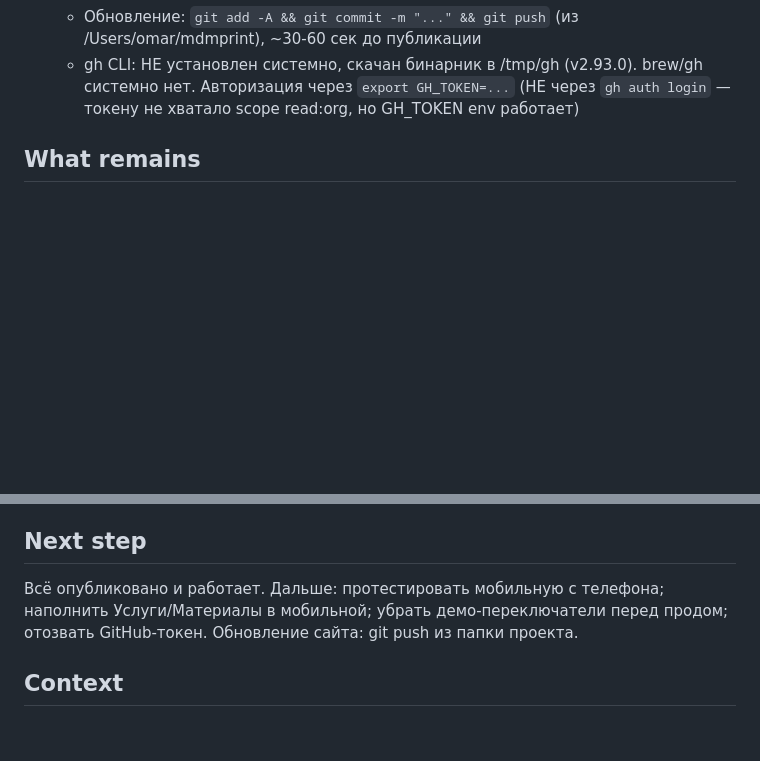
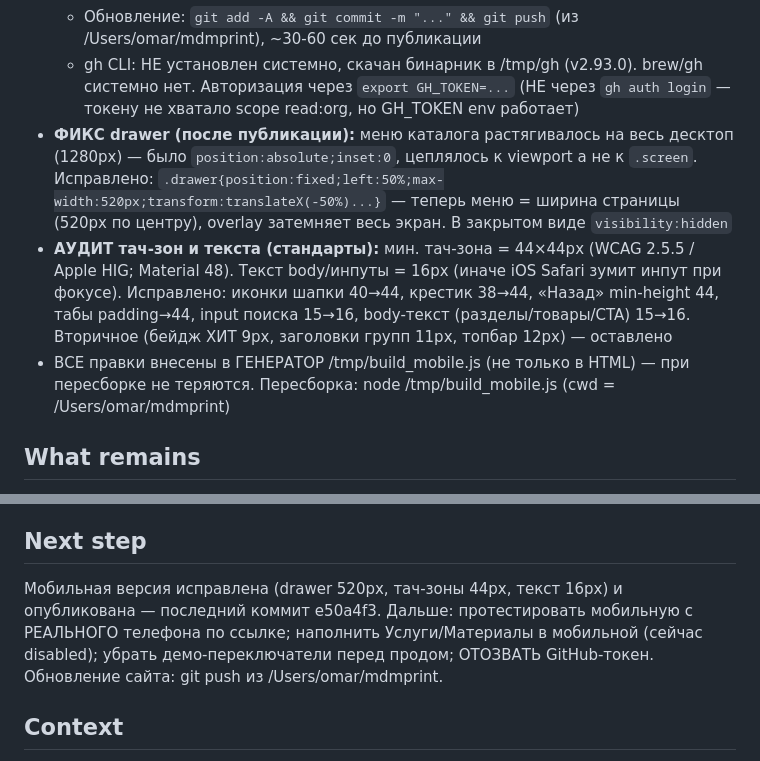
Before and after one commit to omarmardanov/mdmprint-catalog, a Markdown page: PROGRESS.md, 2 parts joined by grey strips. Drawn GitHub-style; blank space fills up the shorter version.

Commit message:
PROGRESS: drawer-фикс + аудит тач-зон/текста (44px, 16px)

```diff
--- a/PROGRESS.md
+++ b/PROGRESS.md
@@ -105,6 +105,9 @@
   - `index.html` — лендинг с выбором версии; `.gitignore` исключает png/PROGRESS/wireframes
   - Обновление: `git add -A && git commit -m "..." && git push` (из /Users/omar/mdmprint), ~30-60 сек до публикации
   - gh CLI: НЕ установлен системно, скачан бинарник в /tmp/gh (v2.93.0). brew/gh системно нет. Авторизация через `export GH_TOKEN=...` (НЕ через `gh auth login` — токену не хватало scope read:org, но GH_TOKEN env работает)
+- **ФИКС drawer (после публикации):** меню каталога растягивалось на весь десктоп (1280px) — было `position:absolute;inset:0`, цеплялось к viewport а не к `.screen`. Исправлено: `.drawer{position:fixed;left:50%;max-width:520px;transform:translateX(-50%)...}` — теперь меню = ширина страницы (520px по центру), overlay затемняет весь экран. В закрытом виде `visibility:hidden`
+- **АУДИТ тач-зон и текста (стандарты):** мин. тач-зона = 44×44px (WCAG 2.5.5 / Apple HIG; Material 48). Текст body/инпуты = 16px (иначе iOS Safari зумит инпут при фокусе). Исправлено: иконки шапки 40→44, крестик 38→44, «Назад» min-height 44, табы padding→44, input поиска 15→16, body-текст (разделы/товары/CTA) 15→16. Вторичное (бейдж ХИТ 9px, заголовки групп 11px, топбар 12px) — оставлено
+- ВСЕ правки внесены в ГЕНЕРАТОР /tmp/build_mobile.js (не только в HTML) — при пересборке не теряются. Пересборка: node /tmp/build_mobile.js (cwd = /Users/omar/mdmprint)
 
 ## What remains
 - **Токен GitHub засветился в чате — отозвать** на https://github.com/settings/tokens после тестов (для будущих push токен уже сохранён git'ом)
@@ -124,7 +127,7 @@
 - `/tmp/gh` → симлинк на gh бинарник v2.93.0 (для git/Pages операций)
 
 ## Next step
-Всё опубликовано и работает. Дальше: протестировать мобильную с телефона; наполнить Услуги/Материалы в мобильной; убрать демо-переключатели перед продом; отозвать GitHub-токен. Обновление сайта: git push из папки проекта.
+Мобильная версия исправлена (drawer 520px, тач-зоны 44px, текст 16px) и опубликована — последний коммит e50a4f3. Дальше: протестировать мобильную с РЕАЛЬНОГО телефона по ссылке; наполнить Услуги/Материалы в мобильной (сейчас disabled); убрать демо-переключатели перед продом; ОТОЗВАТЬ GitHub-токен. Обновление сайта: git push из /Users/omar/mdmprint.
 
 ## Context
 - Figma-прототип: https://blot-tower-28955552.figma.site/ (JS, сверялись по скрину)
```
